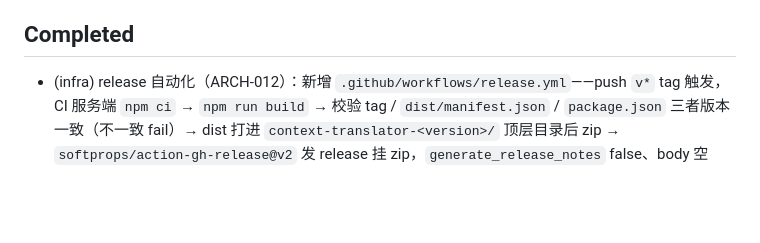
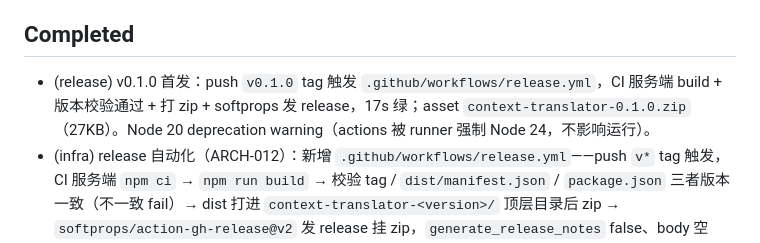
Before and after one commit to BruceXSK/context-translator, a Markdown page: PROGRESS.md, the part around one of its changes. Drawn GitHub-style; blank space fills up the shorter version.

Commit message:
docs: record v0.1.0 release published

```diff
--- a/PROGRESS.md
+++ b/PROGRESS.md
@@ -6,6 +6,7 @@ v1 核心已验证通过：悬停翻译 + 划线翻译在 Chrome 中正常工作
 
 ## Completed
 
+- (release) v0.1.0 首发：push `v0.1.0` tag 触发 `.github/workflows/release.yml`，CI 服务端 build + 版本校验通过 + 打 zip + softprops 发 release，17s 绿；asset `context-translator-0.1.0.zip`（27KB）。Node 20 deprecation warning（actions 被 runner 强制 Node 24，不影响运行）。
 - (infra) release 自动化（ARCH-012）：新增 `.github/workflows/release.yml`——push `v*` tag 触发，CI 服务端 `npm ci` → `npm run build` → 校验 tag / `dist/manifest.json` / `package.json` 三者版本一致（不一致 fail）→ dist 打进 `context-translator-<version>/` 顶层目录后 zip → `softprops/action-gh-release@v2` 发 release 挂 zip，`generate_release_notes` false、body 空（安装说明在 README）。版本源 `manifest.config.ts` + `package.json` 手改后打 tag。README 加「从 Release 安装」章节（下载 zip→解压→开发者模式加载已解压；附注 Chrome 禁未上架 .crx 故用加载已解压）。typecheck/build 不涉及 workflow。
 - (content) CT-015 移除短文本放行：删掉 `judgeable.length < 4` 提前 return（原为保守避免误杀短文本），改为纯按占比判定——短中文（如「你好」）目标中文也跳过，行为更一致。typecheck/build 绿，Chrome 验证通过。
 - (content) CT-015 移除 [lang] 判定 + zh 阈值降至 20%：删掉 `sameLang`/`zhScript`/`scriptSubtag` 一整套，`looksLikeTargetLang` 不再查 `[lang]`（`closest('[lang]')` 会爬到页面级标签如 GitHub `<html lang="en">`，不代表段落语言，曾导致中文内容被误翻；同脚本语言 lang 区分本就不可靠）。改为纯 Unicode 脚本占比判定：目标中文汉字 >20%（从 50% 降，兼容中英混排，修 DeepSeek 混排；排除假名/谚文避免 ja/ko 误判）、日文看假名、韩文谚文 >30%、西里尔/阿拉伯 >50%、拉丁系 >50% 且无 CJK。移除 `el` 参数（调用点同步）。修 GitHub 始终翻译 + DeepSeek 混排翻译。代价：同脚本语言对（繁简、en/fr/de）一律按目标脚本跳过，不再区分。typecheck/build 绿，Chrome 验证通过。
```
Also changed, not shown: other parts of PROGRESS.md (+1 -1 lines).
